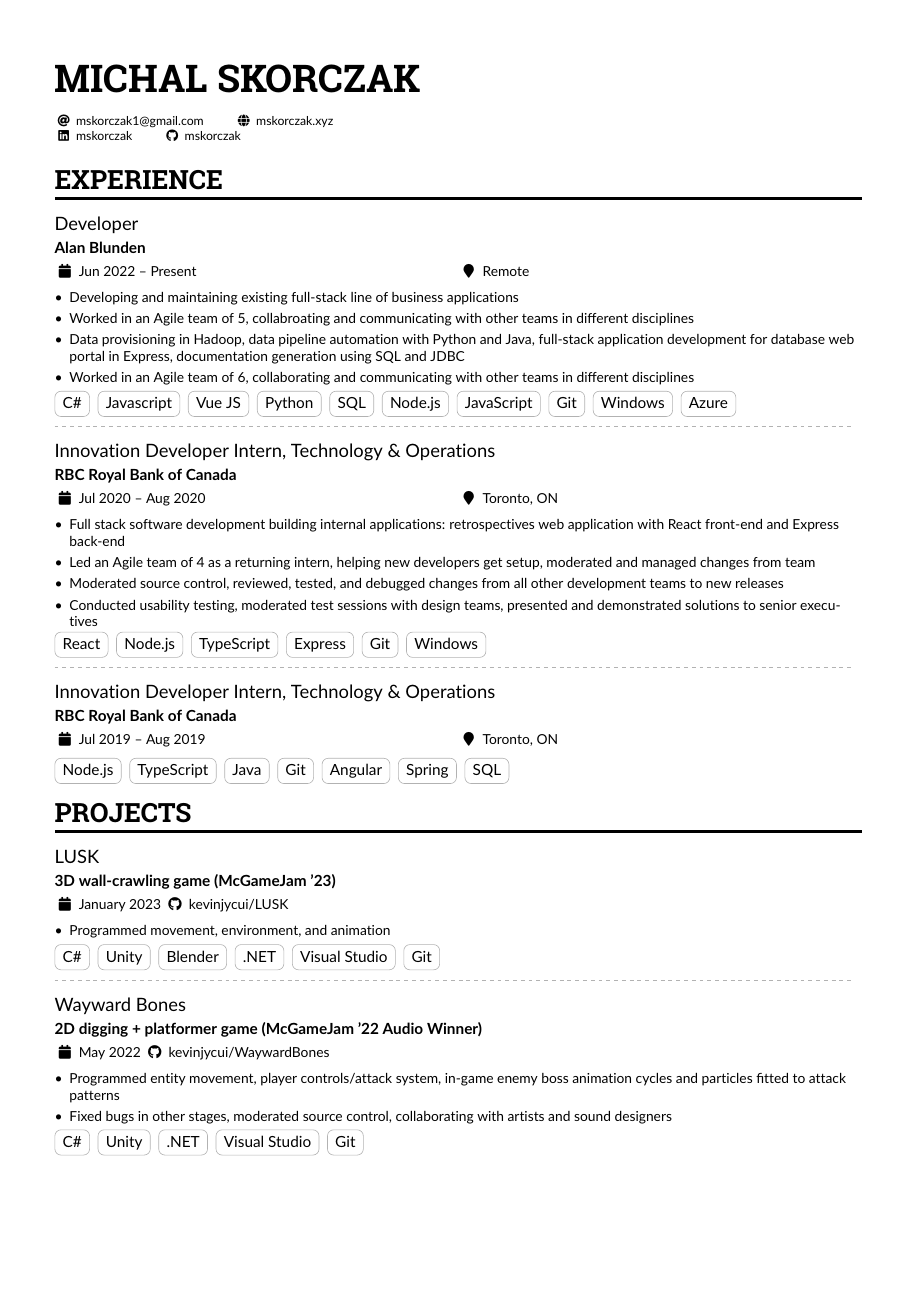
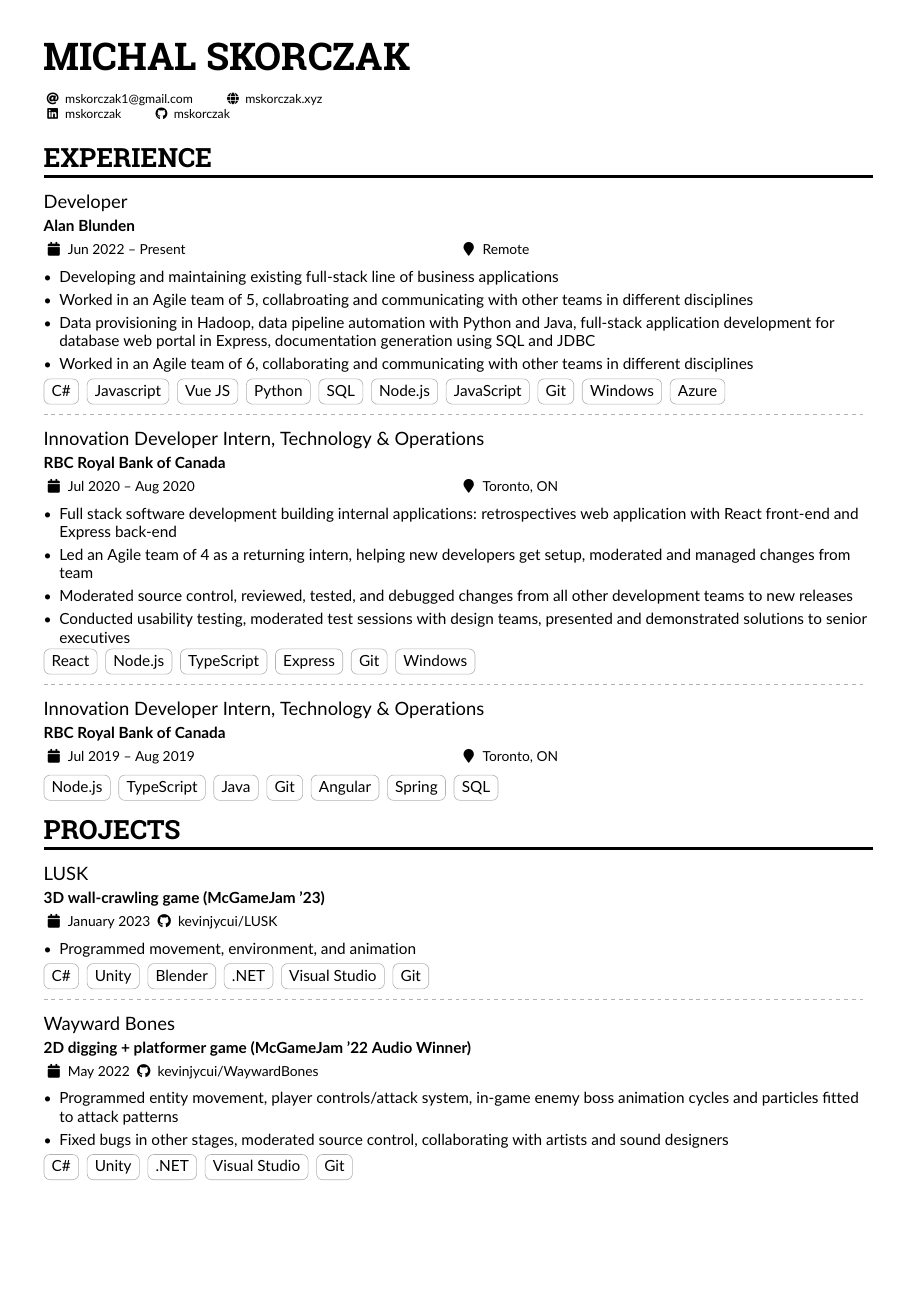
Before and after one commit to mskorczak/resume, a LaTeX CV (main.tex): page 1 of 2. Compiled offline with pdfLaTeX.

```diff
--- a/main.tex
+++ b/main.tex
@@ -30,7 +30,7 @@
 %% See http://texdoc.net/pkg/fontawesome5 and http://texdoc.net/pkg/academicons for full list of symbols. You MUST compile with XeLaTeX or LuaLaTeX if you want to use academicons.
 
 % Change the page layout if you need to
-\geometry{left=1.25cm,right=1.25cm,top=1.5cm,bottom=1.5cm,columnsep=1.2cm}
+\geometry{left=1cm,right=1cm,top=1cm,bottom=1cm,columnsep=1cm}
 
 % The paracol package lets you typeset columns of text in parallel
 \usepackage{graphicx,wrapfig}
@@ -84,7 +84,7 @@
 \begin{document}
 
 %% Depending on your tastes, you may want to make fonts of itemize environments slightly smaller
-\AtBeginEnvironment{itemize}{\small}
+\AtBeginEnvironment{itemize}{}
 
 \name{Michal Skorczak}
 \tagline{}
```
Also changed, not shown: main.pdf, 6 other files.
